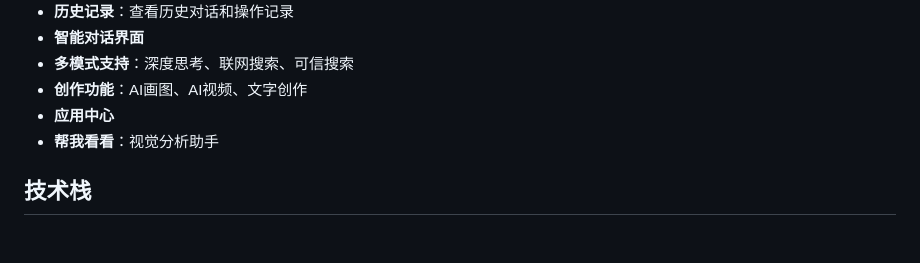
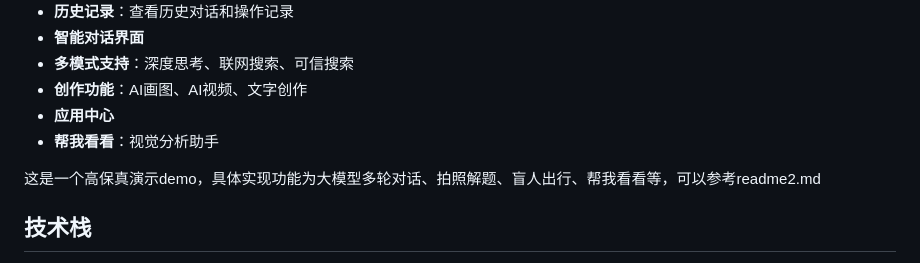
Before and after one commit to CxwAlex/AI_demo, a Markdown page: README.md, the part around the change. Rendered like a GitHub page; blank space fills up the shorter version.

```diff
--- a/README.md
+++ b/README.md
@@ -36,6 +36,8 @@ yuanbao-prototype/
 - **创作功能**：AI画图、AI视频、文字创作
 - **应用中心**
 - **帮我看看**：视觉分析助手
+
+这是一个高保真演示demo，具体实现功能为大模型多轮对话、拍照解题、盲人出行、帮我看看等，可以参考readme2.md
 
 ## 技术栈
 
```
